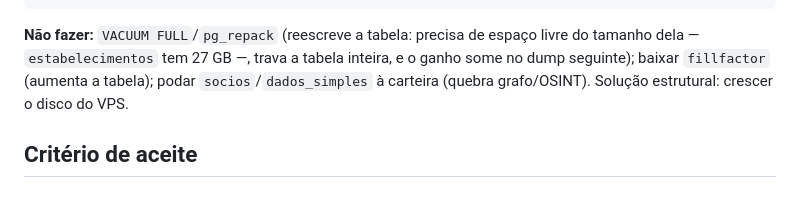
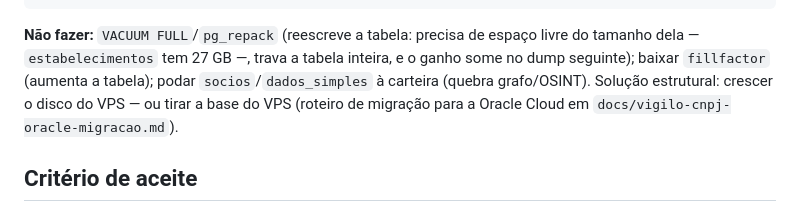
Before and after one commit to Hygny/vigilo, a Markdown page: docs/vigilo-v2-f1-runbook.md, the part around the change. Drawn GitHub-style.

```diff
--- a/docs/vigilo-v2-f1-runbook.md
+++ b/docs/vigilo-v2-f1-runbook.md
@@ -195,7 +195,8 @@ docker exec data-postgres-1 psql -U cnpj -d cnpj -c "ALTER TABLE estabelecimento
 livre do tamanho dela — `estabelecimentos` tem 27 GB —, trava a tabela inteira, e
 o ganho some no dump seguinte); baixar `fillfactor` (aumenta a tabela); podar
 `socios`/`dados_simples` à carteira (quebra grafo/OSINT). Solução estrutural:
-crescer o disco do VPS.
+crescer o disco do VPS — ou tirar a base do VPS (roteiro de migração para a
+Oracle Cloud em `docs/vigilo-cnpj-oracle-migracao.md`).
 
 ## Critério de aceite
 - `cnpj:status` retorna contagens reais das três tabelas.
```
Also changed, not shown: docs/vigilo-cnpj-oracle-migracao.md (added, +263 -0 lines).
